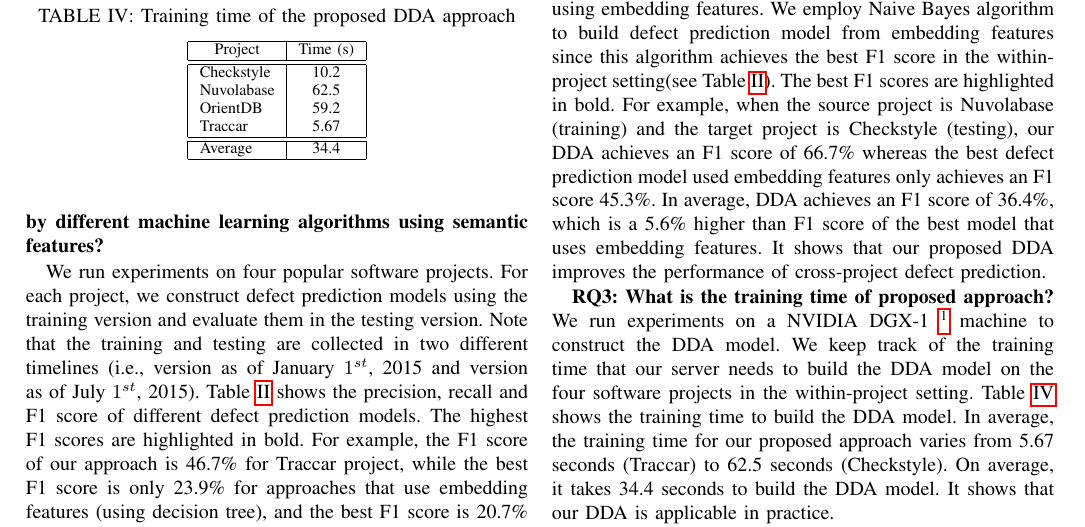
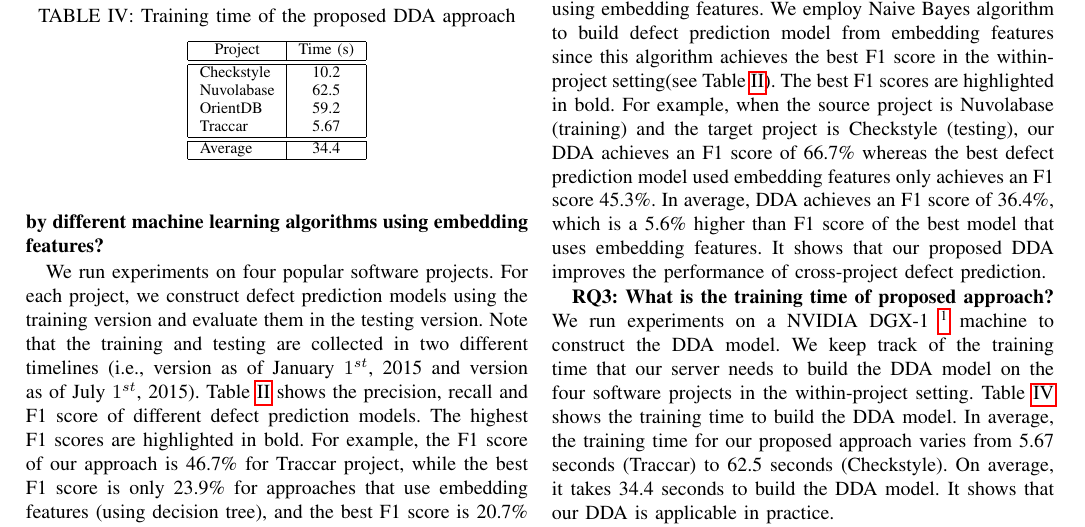
Before and after one commit to hvdthong/DEFECT_PREDICTION, a LaTeX paper (Draft/ASE_2017/main.tex, which reads Draft/ASE_2017/results.tex): part of page 4 of 7, cut so that both start at the same text. Compiled offline with pdfLaTeX; a missing font is replaced by an installed copy or a similar font; a LaTeX package or settings file that is missing is left out.

Commit message:
update results

```diff
--- a/Draft/ASE_2017/results.tex
+++ b/Draft/ASE_2017/results.tex
@@ -2,7 +2,7 @@ This section presents our experimental results. We examine the performance of ou
 
 We answer the following research questions:
 
-\textbf{RQ1: In within-project defect prediction, does our proposed approach outperform traditional models generated by different machine learning algorithms using semantic features?}
+\textbf{RQ1: In within-project defect prediction, does our proposed approach outperform traditional models generated by different machine learning algorithms using embedding features?}
 
 We run experiments on four popular software projects. For each project, we construct defect prediction models using the training version and evaluate them in the testing version. Note that the training and testing are collected in two different timelines (i.e., version as of January $1^{st}$, 2015 and version as of July $1^{st}$, 2015).
 %, each of which uses two versions of the same project collected in two different time-lines (see Table~\ref{tab:data}). The training data, which is the older version of these projects, are used to construct defect prediction models, and the testing data is used to evaluate the performance of our prediction models.
```
Also changed, not shown: Draft/ASE_2017/results.tex (2 more changed lines).
